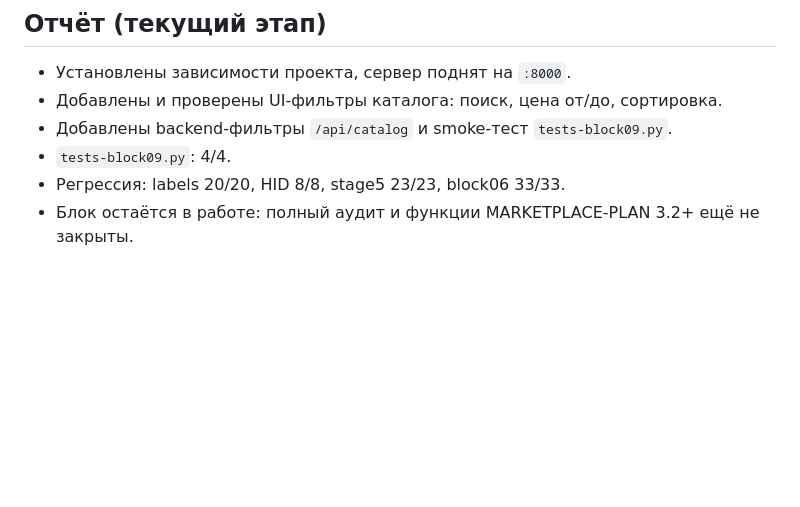
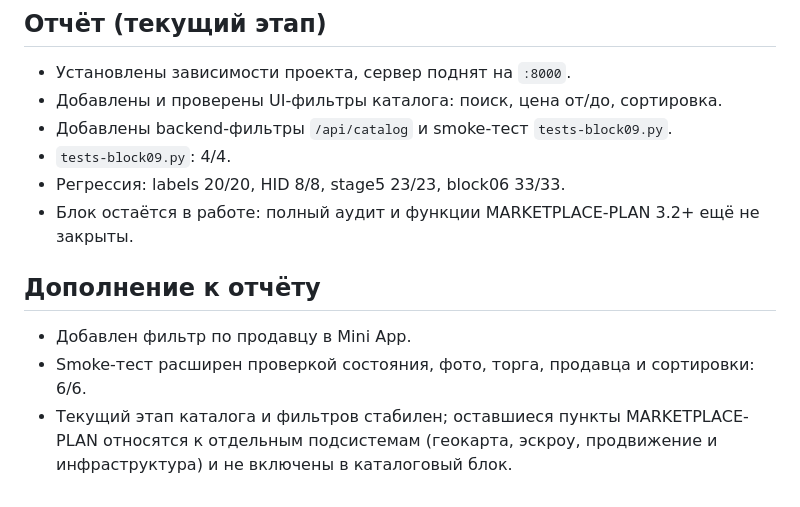
Before and after one commit to t9206921155-sys/Magazin_site_sklad_apk, a Markdown page: blocks/BLOCK-09-marketplace-catalog.md, the part around the change. GitHub-like rendering; blank space fills up the shorter version.

Commit message:
Block 09: document catalog completion

```diff
--- a/blocks/BLOCK-09-marketplace-catalog.md
+++ b/blocks/BLOCK-09-marketplace-catalog.md
@@ -60,3 +60,9 @@
 - `tests-block09.py`: 4/4.
 - Регрессия: labels 20/20, HID 8/8, stage5 23/23, block06 33/33.
 - Блок остаётся в работе: полный аудит и функции MARKETPLACE-PLAN 3.2+ ещё не закрыты.
+
+## Дополнение к отчёту
+
+- Добавлен фильтр по продавцу в Mini App.
+- Smoke-тест расширен проверкой состояния, фото, торга, продавца и сортировки: 6/6.
+- Текущий этап каталога и фильтров стабилен; оставшиеся пункты MARKETPLACE-PLAN относятся к отдельным подсистемам (геокарта, эскроу, продвижение и инфраструктура) и не включены в каталоговый блок.
```
